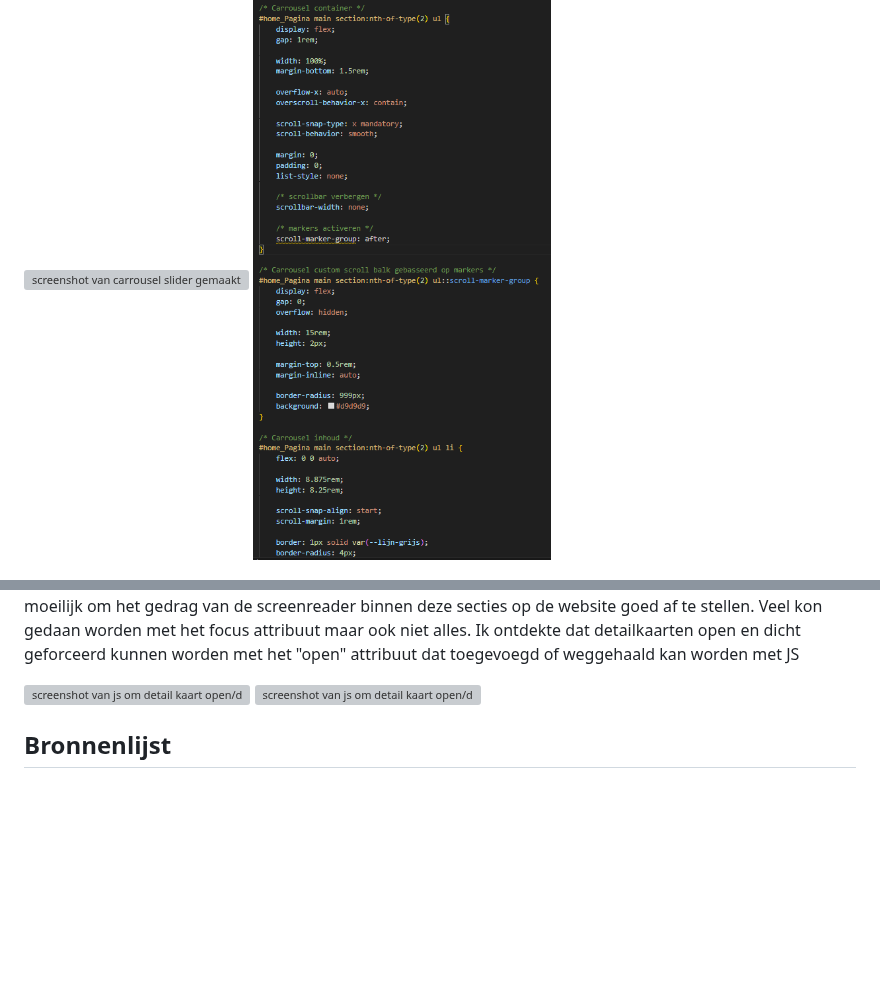
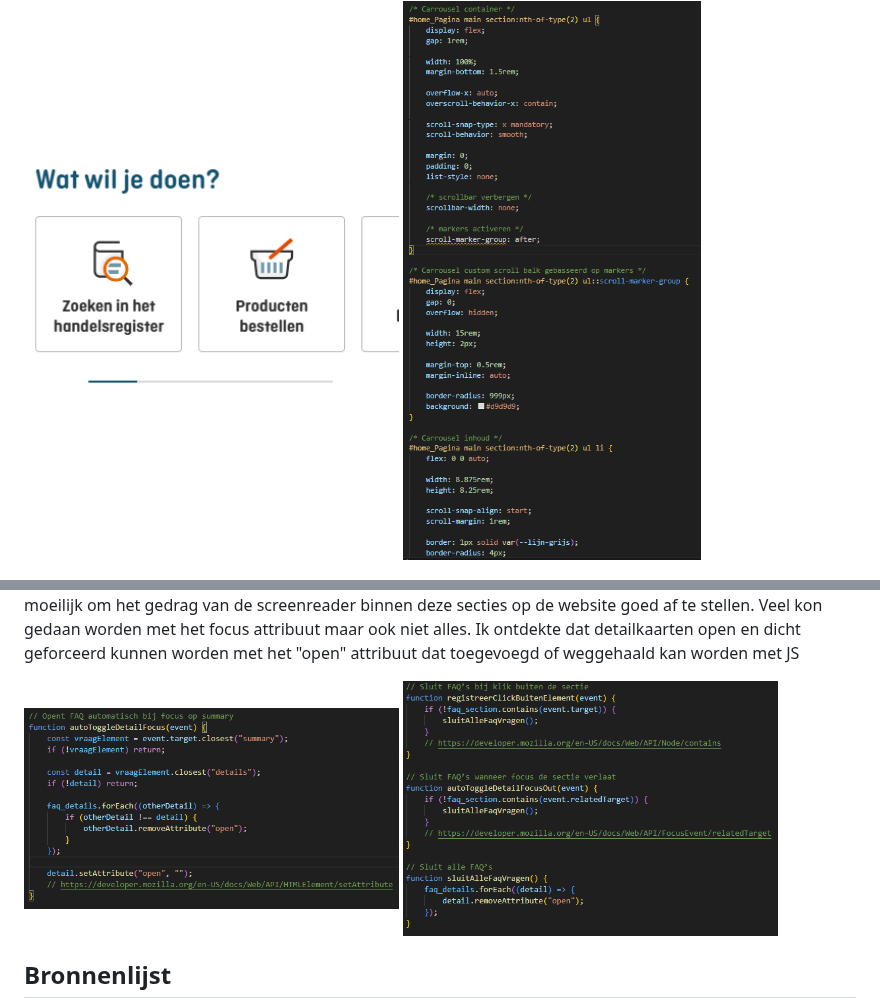
Before and after one commit to Ruud138/FED, a Markdown page: README.md, 2 parts joined by grey strips. Rendered like a GitHub page; folded sections open; blank space fills up the shorter version; grey boxes are pictures that could not be loaded.

```diff
--- a/README.md
+++ b/README.md
@@ -203,7 +203,7 @@ De grootste taak die nu nog voor mij ligt is het correct en volledig bedienbaar
   Verder heb ik geleerd hoe ik een website beter leesbaar maak voor een screenreader door zowel de juist html termen te gebruiken om de code duidelijk en beter leesbaar te maken (voor zowel robot als mens) als het toevoegen van de juist attributen zoals aria labels. Dit is een van de eerste keren dat mijn website gewoon goed bedienbaar is met mijn toetsenbord.
   Ik heb geleerd gebruik te maken van :marker om een slider voor een carrousel te maken. In 1e instantie wilde ik dit met javascript en een div en span stylen doen maar dit zag er erg omslachtig uit. Daarnaast voldeed het niet aan de regels in de opdracht "geen javascript voor css gebruiken". Uiteindelijk bleek ik met marker heel veel mogelijkheden te hebben en is het me gelukt een slider na te maken voor de carrousels. Ik ben hier erg strots op.
 
-  <img src="readme-images/screenshot_custom_carrousel_slider" width="375px" alt="screenshot van carrousel slider gemaakt met marker elementen">
+  <img src="readme-images/screenshot_custom_carrousel_slider.png" width="375px" alt="screenshot van carrousel slider gemaakt met marker elementen">
   <img src="readme-images/screenshot_css_marker.png" width="375px" alt="screenshot van CSS marker styling">
 
 
@@ -212,8 +212,8 @@ De grootste taak die nu nog voor mij ligt is het correct en volledig bedienbaar
   Hetzelfde gold voor de detail kaarten in het faq menu op de stoppen pagina. Het was erg lastig om dezelfde werking als op nde kvk website na te maken maar volgensmij is het mij redelijk goed gelukt met de events van focusin en focusout.
   Het was moeilijk om het gedrag van de screenreader binnen deze secties op de website goed af te stellen. Veel kon gedaan worden met het focus attribuut maar ook niet alles. Ik ontdekte dat detailkaarten open en dicht geforceerd kunnen worden met het "open" attribuut dat toegevoegd of weggehaald kan worden met JS
 
-  <img src="readme-images/screenshot_css_detail_kaart.png" width="375px" alt="screenshot van js om detail kaart open/dicht te forceren">
-    <img src="readme-images/screenshot_css_detail_kaart_screenreader.png" width="375px" alt="screenshot van js om detail kaart open/dicht te forceren">
+  <img src="readme-images/screenshot_js_detail_kaart.png" width="375px" alt="screenshot van js om detail kaart open/dicht te forceren">
+  <img src="readme-images/screenshot_js_detail_kaart_screenreader.png" width="375px" alt="screenshot van js om detail kaart open/dicht te forceren">
 
 
 
```
